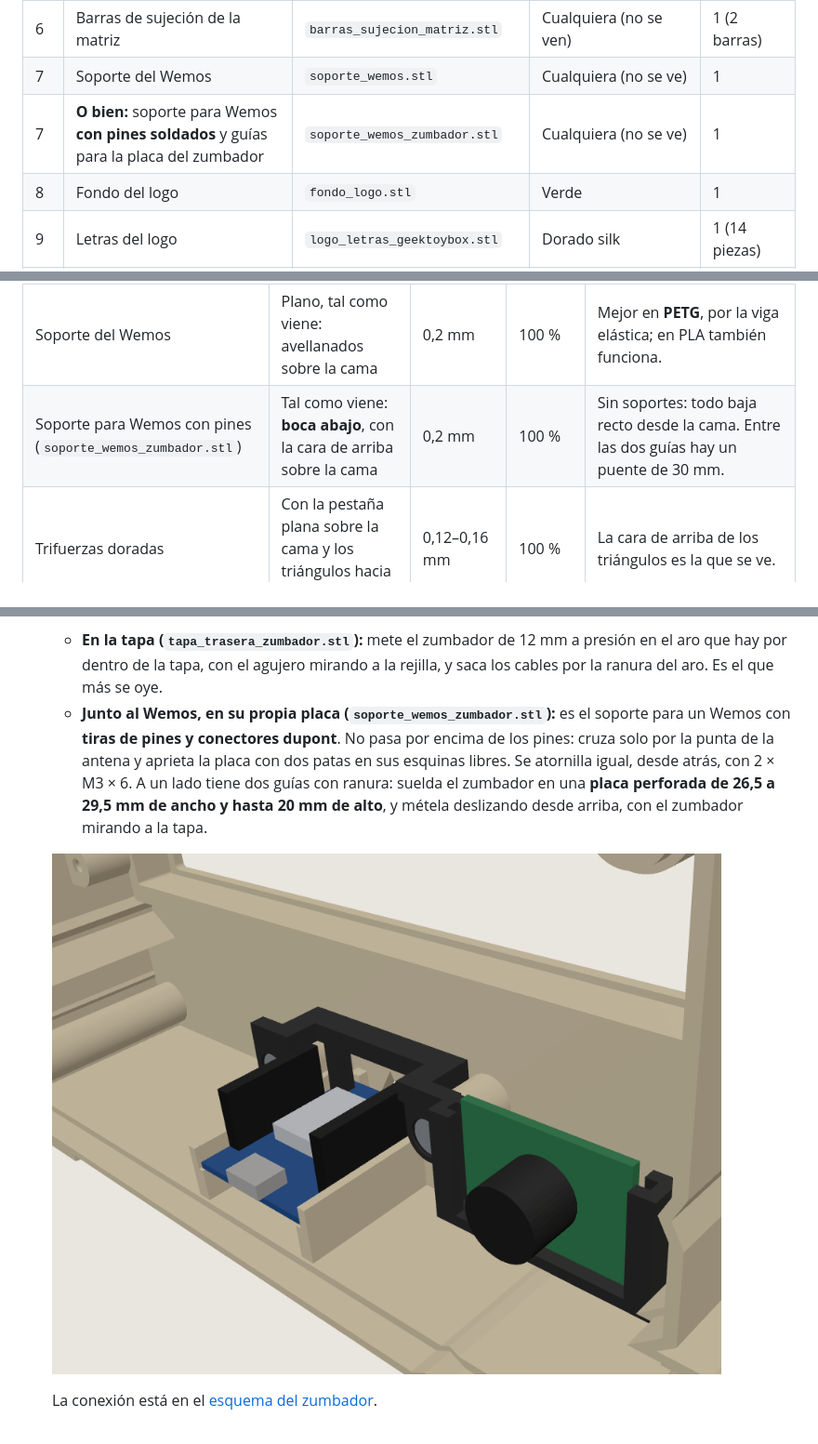
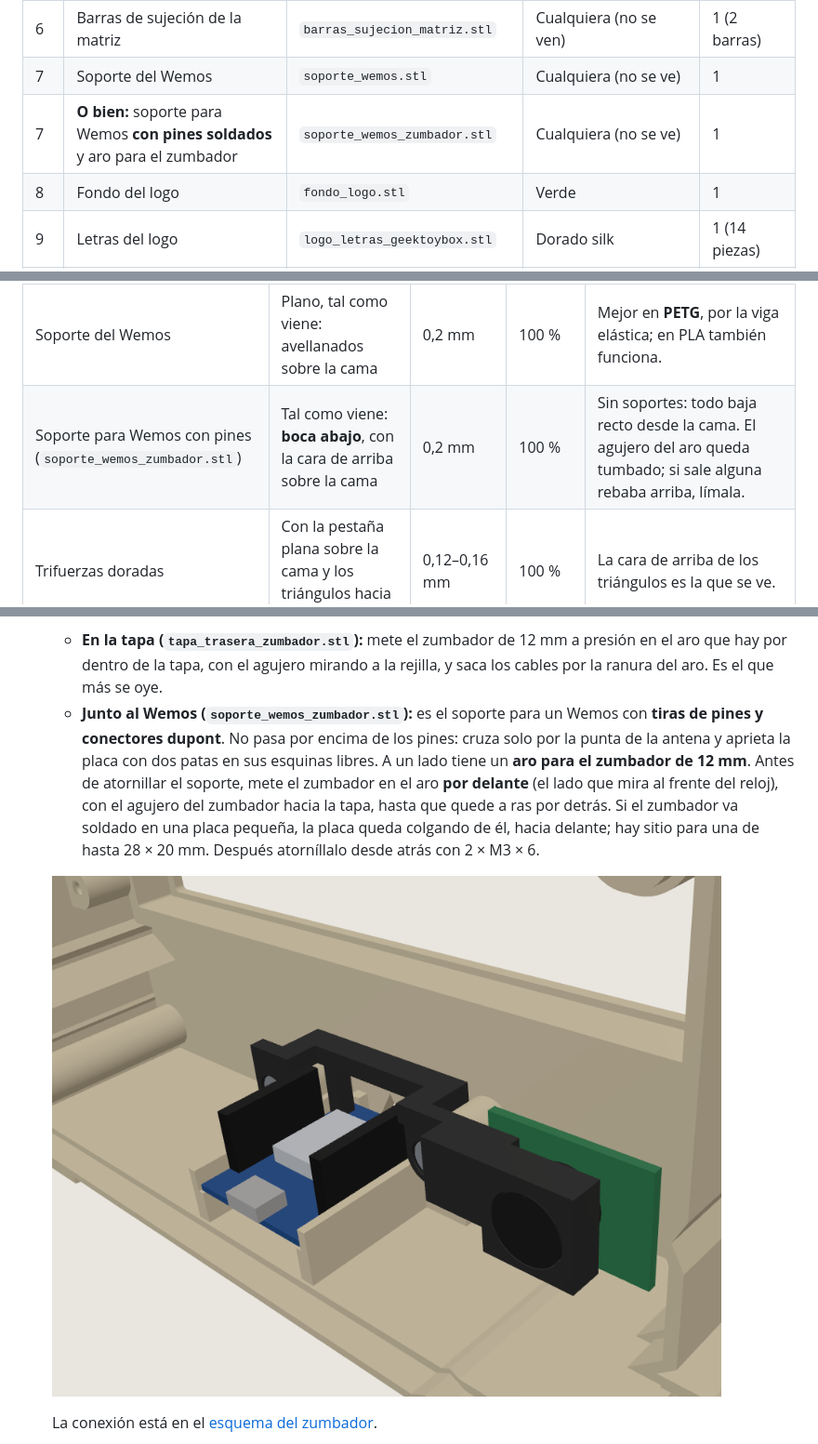
Before and after one commit to wencescarlos/reloj-hyrule, a Markdown page: modelos_3d/LEEME.md, 3 parts joined by grey strips. Shown at 93% size. GitHub-like rendering; pictures changed too: imagenes/soporte_wemos_zumbador.png.

```diff
--- a/modelos_3d/LEEME.md
+++ b/modelos_3d/LEEME.md
@@ -29,7 +29,7 @@ Carcasa **diseñada desde cero** como dos bloques de piedra antigua de Hyrule:
 | 5 | Trifuerza dorada del pedestal | `trifuerza_dorada_frontal.stl` | Dorado silk | 1 |
 | 6 | Barras de sujeción de la matriz | `barras_sujecion_matriz.stl` | Cualquiera (no se ven) | 1 (2 barras) |
 | 7 | Soporte del Wemos | `soporte_wemos.stl` | Cualquiera (no se ve) | 1 |
-| 7 | **O bien:** soporte para Wemos **con pines soldados** y guías para la placa del zumbador | `soporte_wemos_zumbador.stl` | Cualquiera (no se ve) | 1 |
+| 7 | **O bien:** soporte para Wemos **con pines soldados** y aro para el zumbador | `soporte_wemos_zumbador.stl` | Cualquiera (no se ve) | 1 |
 | 8 | Fondo del logo | `fondo_logo.stl` | Verde | 1 |
 | 9 | Letras del logo | `logo_letras_geektoybox.stl` | Dorado silk | 1 (14 piezas) |
 | 8 + 9 | **O bien:** logo en una sola pieza (opción B) | `logo_dos_colores.stl` | Verde y dorado, con una pausa | 1 |
@@ -93,7 +93,7 @@ Material: PLA, 1,75 mm. Ninguna pieza necesita soportes.
 | Ventana difusora | Plana | 0,2 mm | 100 % | 131 × 33 × 1 mm: deja pasar la luz difuminada. Para más contraste, prueba con 0,8 mm. |
 | Barras de sujeción | Tal como vienen: cara de los avellanados sobre la cama y columnas hacia arriba | 0,2 mm | 100 % | Dos barras en el mismo archivo. Mejor en **PETG** (más elástico); en PLA también funcionan. |
 | Soporte del Wemos | Plano, tal como viene: avellanados sobre la cama | 0,2 mm | 100 % | Mejor en **PETG**, por la viga elástica; en PLA también funciona. |
-| Soporte para Wemos con pines (`soporte_wemos_zumbador.stl`) | Tal como viene: **boca abajo**, con la cara de arriba sobre la cama | 0,2 mm | 100 % | Sin soportes: todo baja recto desde la cama. Entre las dos guías hay un puente de 30 mm. |
+| Soporte para Wemos con pines (`soporte_wemos_zumbador.stl`) | Tal como viene: **boca abajo**, con la cara de arriba sobre la cama | 0,2 mm | 100 % | Sin soportes: todo baja recto desde la cama. El agujero del aro queda tumbado; si sale alguna rebaba arriba, límala. |
 | Trifuerzas doradas | Con la pestaña plana sobre la cama y los triángulos hacia arriba | 0,12–0,16 mm | 100 % | La cara de arriba de los triángulos es la que se ve. |
 | Fondo del logo | Plano, con el rebaje de las letras hacia arriba | 0,2 mm | 100 % | |
 | Letras del logo | Planas, tal como vienen | 0,12–0,16 mm | 100 % | 14 piezas sueltas; usa un *brim* fino si alguna se despega. |
@@ -137,7 +137,7 @@ El logo se monta igual que el de la opción A: con los 2 trozos de filamento en
 8. **Cables:** conecta los cables a la **entrada (IN)** de la matriz. Hay sitio de sobra entre el pedestal y la matriz.
 9. **Zumbador (opcional):** hay dos sitios; elige uno.
    - **En la tapa (`tapa_trasera_zumbador.stl`):** mete el zumbador de 12 mm a presión en el aro que hay por dentro de la tapa, con el agujero mirando a la rejilla, y saca los cables por la ranura del aro. Es el que más se oye.
-   - **Junto al Wemos, en su propia placa (`soporte_wemos_zumbador.stl`):** es el soporte para un Wemos con **tiras de pines y conectores dupont**. No pasa por encima de los pines: cruza solo por la punta de la antena y aprieta la placa con dos patas en sus esquinas libres. Se atornilla igual, desde atrás, con 2 × M3 × 6. A un lado tiene dos guías con ranura: suelda el zumbador en una **placa perforada de 26,5 a 29,5 mm de ancho y hasta 20 mm de alto**, y métela deslizando desde arriba, con el zumbador mirando a la tapa.
+   - **Junto al Wemos (`soporte_wemos_zumbador.stl`):** es el soporte para un Wemos con **tiras de pines y conectores dupont**. No pasa por encima de los pines: cruza solo por la punta de la antena y aprieta la placa con dos patas en sus esquinas libres. A un lado tiene un **aro para el zumbador de 12 mm**. Antes de atornillar el soporte, mete el zumbador en el aro **por delante** (el lado que mira al frente del reloj), con el agujero del zumbador hacia la tapa, hasta que quede a ras por detrás. Si el zumbador va soldado en una placa pequeña, la placa queda colgando de él, hacia delante; hay sitio para una de hasta 28 × 20 mm. Después atorníllalo desde atrás con 2 × M3 × 6.
 
    ![Zumbador en el soporte del Wemos](../imagenes/soporte_wemos_zumbador.png)
 
```
Also changed, not shown: README.en.md (+2 -2 lines), README.md (+2 -2 lines), 2 other files.
